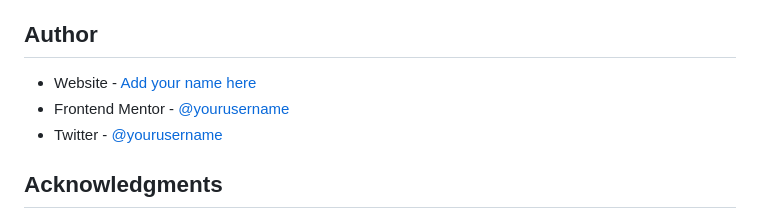
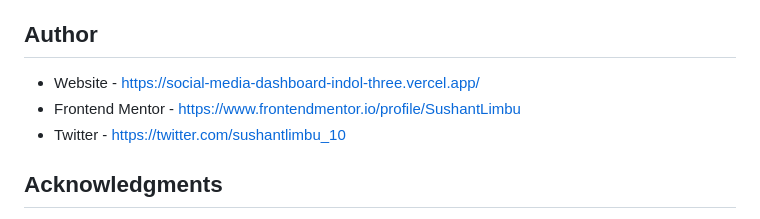
Before and after one commit to SushantLimbu/Social-Media-Dashboard, a Markdown page: README-template.md, the part around the change. Rendered like a GitHub page.

```diff
--- a/README-template.md
+++ b/README-template.md
@@ -82,9 +82,9 @@ I want to focus more in the aspect such as the gulpfile, gitfiles & attributes a
 
 ## Author
 
-- Website - [Add your name here](https://www.your-site.com)
-- Frontend Mentor - [@yourusername](https://www.frontendmentor.io/profile/yourusername)
-- Twitter - [@yourusername](https://www.twitter.com/yourusername)
+- Website - https://social-media-dashboard-indol-three.vercel.app/
+- Frontend Mentor - https://www.frontendmentor.io/profile/SushantLimbu
+- Twitter - https://twitter.com/sushantlimbu_10
 
 ## Acknowledgments
 
```
